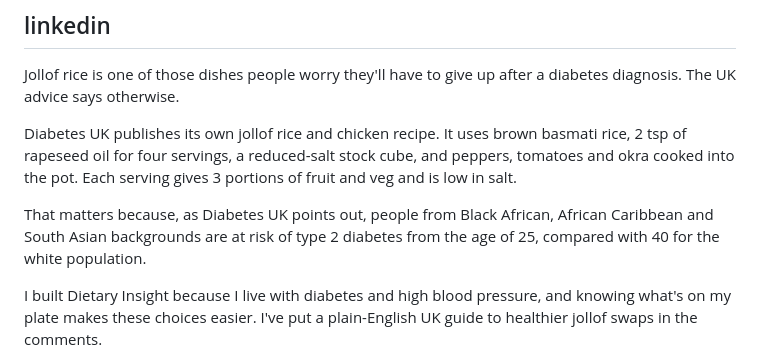
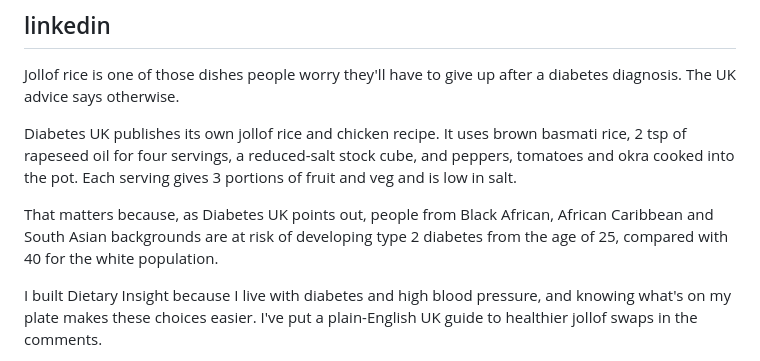
Before and after one commit to emmanuelokpatuma/dietary-insight-blog, a Markdown page: content/social/2026-11-14-jollof-rice-diabetes-healthier-swaps.md, the part around the change. Drawn GitHub-style.

Commit message:
Social: match Diabetes UK wording in jollof LinkedIn post
Co-Authored-By: Claude Opus 5.5 <noreply@anthropic.com>
Claude-Session: https://claude.ai/code/session_01JjwS5EK27d1PzLpxDUHjad

```diff
--- a/content/social/2026-11-14-jollof-rice-diabetes-healthier-swaps.md
+++ b/content/social/2026-11-14-jollof-rice-diabetes-healthier-swaps.md
@@ -49,7 +49,7 @@ Jollof rice is one of those dishes people worry they'll have to give up after a
 
 Diabetes UK publishes its own jollof rice and chicken recipe. It uses brown basmati rice, 2 tsp of rapeseed oil for four servings, a reduced-salt stock cube, and peppers, tomatoes and okra cooked into the pot. Each serving gives 3 portions of fruit and veg and is low in salt.
 
-That matters because, as Diabetes UK points out, people from Black African, African Caribbean and South Asian backgrounds are at risk of type 2 diabetes from the age of 25, compared with 40 for the white population.
+That matters because, as Diabetes UK points out, people from Black African, African Caribbean and South Asian backgrounds are at risk of developing type 2 diabetes from the age of 25, compared with 40 for the white population.
 
 I built Dietary Insight because I live with diabetes and high blood pressure, and knowing what's on my plate makes these choices easier. I've put a plain-English UK guide to healthier jollof swaps in the comments.
 
```
